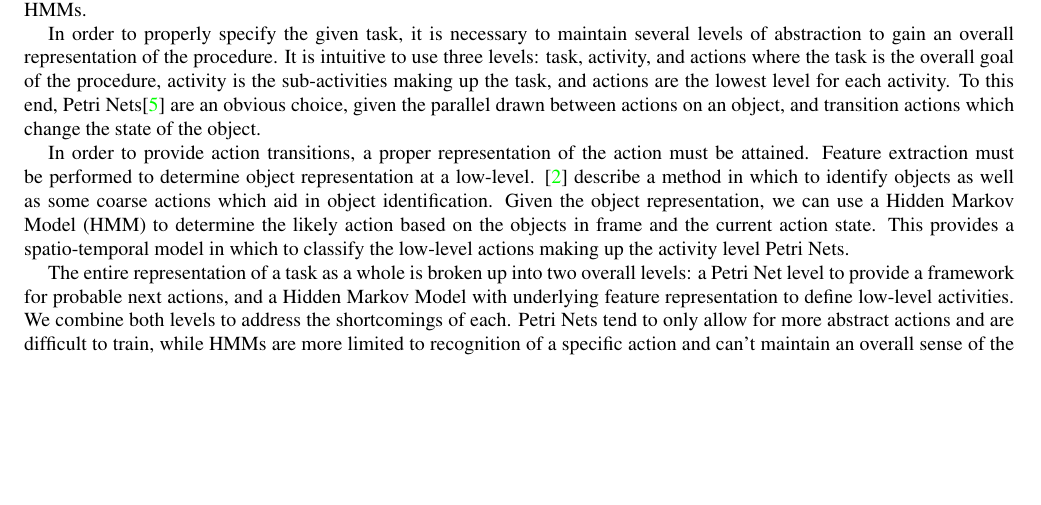
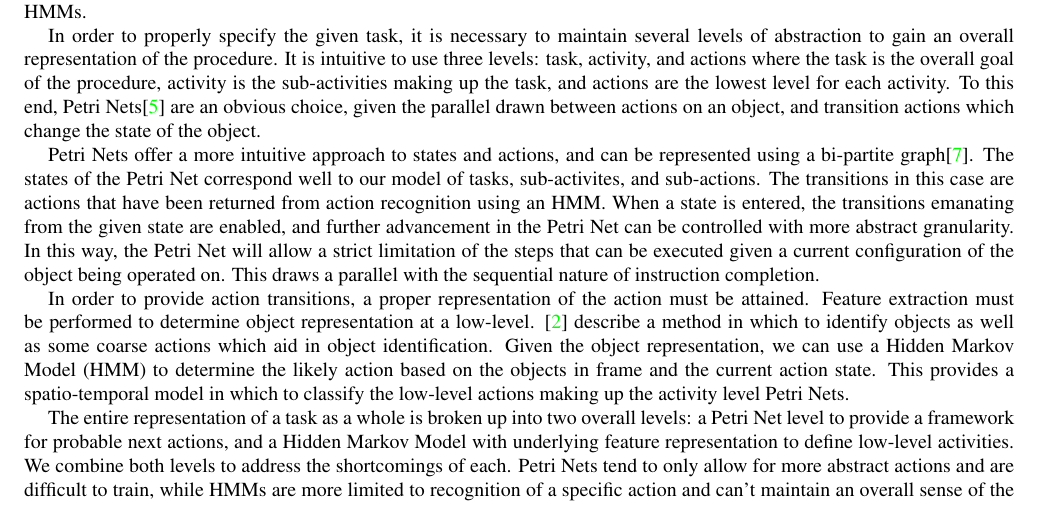
Before and after one commit to stevenJohnson/vision_proposal, a LaTeX paper (proposal.tex): part of page 2 of 4, cut so that both start at the same text, the shorter picture padded with empty space. Compiled offline with pdfLaTeX.

Commit message:
Added more background on Petri Nets

```diff
--- a/proposal.tex
+++ b/proposal.tex
@@ -64,6 +64,8 @@ Significant work has been done in the field of human action and activity recogni
 
 In order to properly specify the given task, it is necessary to maintain several levels of abstraction to gain an overall representation of the procedure. It is intuitive to use three levels: task, activity, and actions where the task is the overall goal of the procedure, activity is the sub-activities making up the task, and actions are the lowest level for each activity. To this end, Petri Nets\cite{petri1966communication} are an obvious choice, given the parallel drawn between actions on an object, and transition actions which change the state of the object.
 
+Petri Nets offer a more intuitive approach to states and actions, and can be represented using a bi-partite graph\cite{turaga2008machine}. The states of the Petri Net correspond well to our model of tasks, sub-activites, and sub-actions. The transitions in this case are actions that have been returned from action recognition using an HMM. When a state is entered, the transitions emanating from the given state are enabled, and further advancement in the Petri Net can be controlled with more abstract granularity. In this way, the Petri Net will allow a strict limitation of the steps that can be executed given a current configuration of the object being operated on. This draws a parallel with the sequential nature of instruction completion.
+
 In order to provide action transitions, a proper representation of the action must be attained. Feature extraction must be performed to determine object representation at a low-level. \cite{fathi2011understanding} describe a method in which to identify objects as well as some coarse actions which aid in object identification. Given the object representation, we can use a Hidden Markov Model (HMM) to determine the likely action based on the objects in frame and the current action state. This provides a spatio-temporal model in which to classify the low-level actions making up the activity level Petri Nets.
 
 The entire representation of a task as a whole is broken up into two overall levels: a Petri Net level to provide a framework for probable next actions, and a Hidden Markov Model with underlying feature representation to define low-level activities. We combine both levels to address the shortcomings of each. Petri Nets tend to only allow for more abstract actions and are difficult to train, while HMMs are more limited to recognition of a specific action and can't maintain an overall sense of the state of the task as a whole.
```
